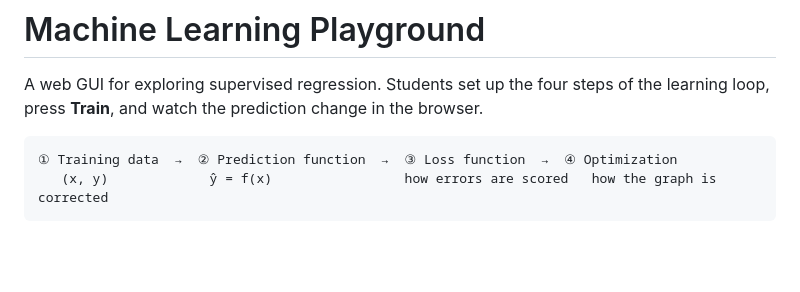
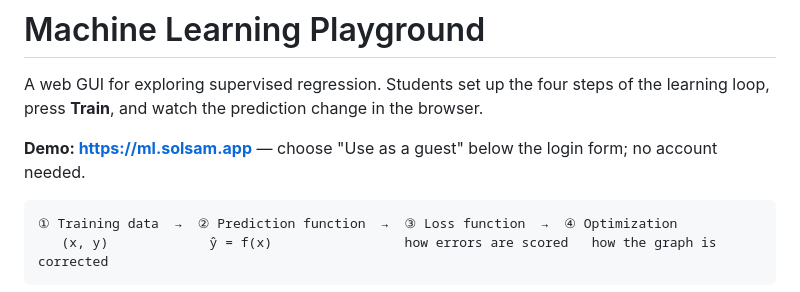
Before and after one commit to csolutn/regression-playground, a Markdown page: README.md, the part around the change. GitHub-like rendering; blank space fills up the shorter version.

Commit message:
README: demo link

````diff
--- a/README.md
+++ b/README.md
@@ -2,6 +2,8 @@
 
 A web GUI for exploring supervised regression. Students set up the four steps of the
 learning loop, press **Train**, and watch the prediction change in the browser.
+
+**Demo: <https://ml.solsam.app>** — choose "Use as a guest" below the login form; no account needed.
 
 ```
 ① Training data  →  ② Prediction function  →  ③ Loss function  →  ④ Optimization
````
